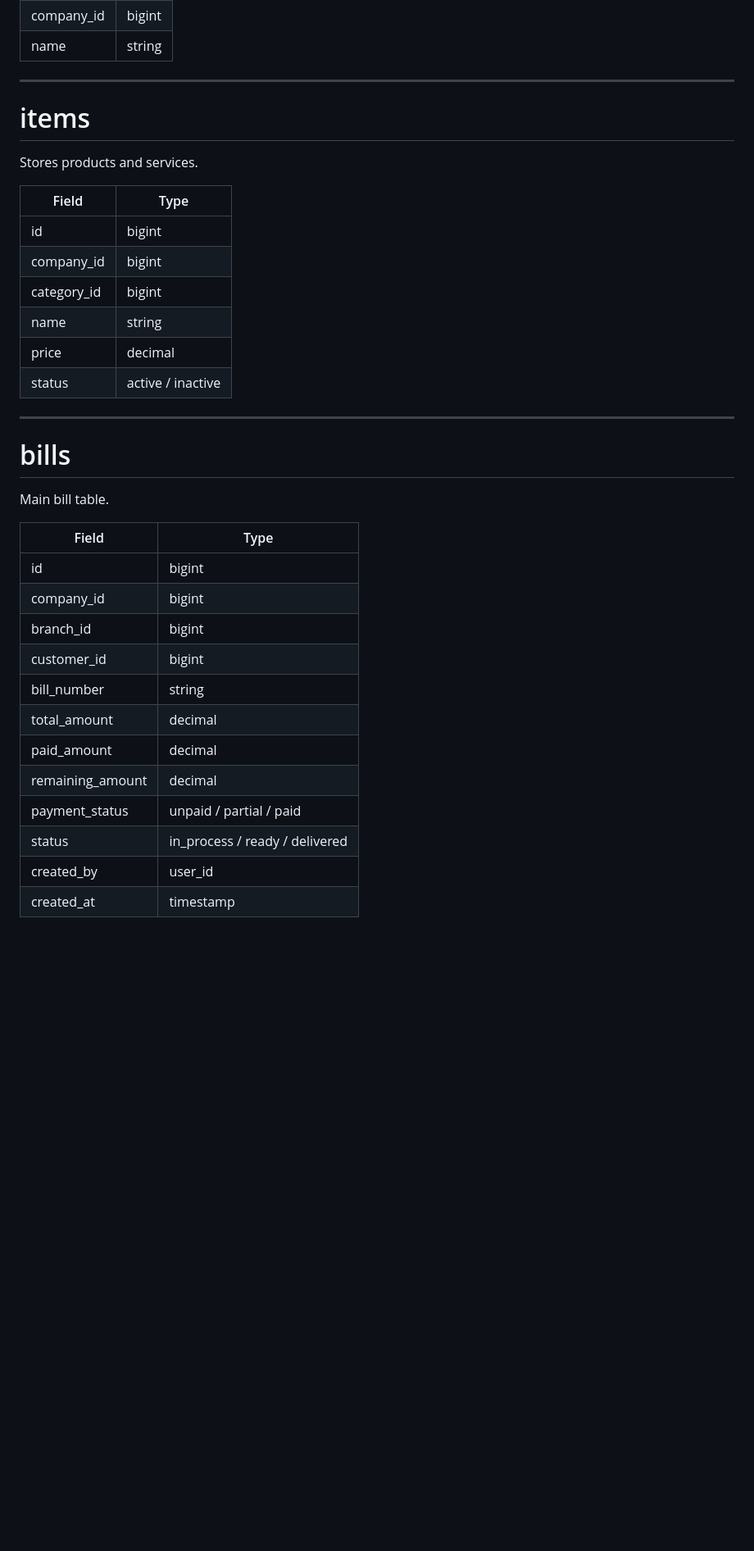
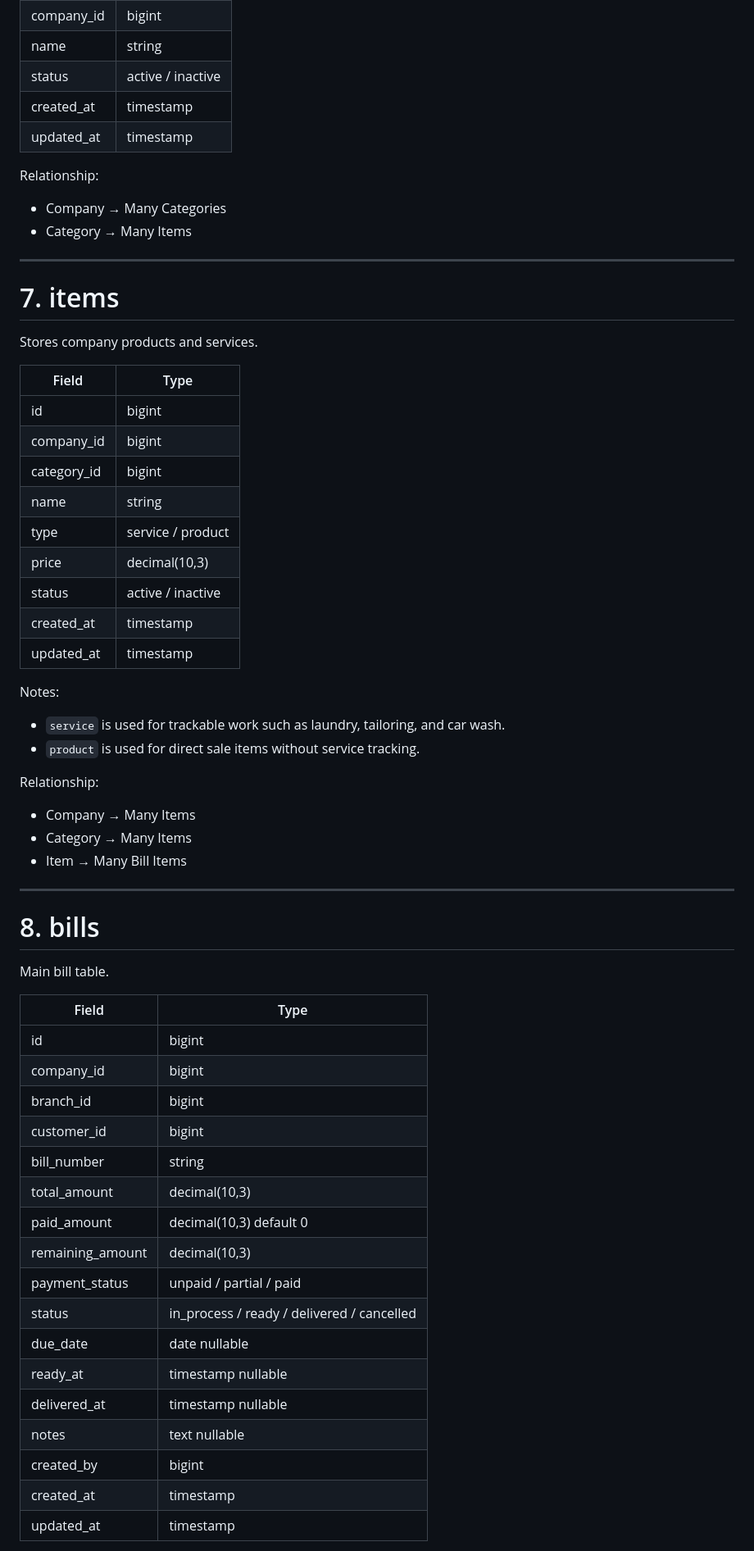
Before and after one commit to saleh9090/fastigo-app, a Markdown page: docs/database.md, the part around one of its changes. Shown at 82% size. GitHub-like rendering; blank space fills up the shorter version.

```diff
--- a/docs/database.md
+++ b/docs/database.md
@@ -111,38 +192,66 @@ Examples:
 | company_id | bigint |
-| name       | string |
+| name | string |
+| status | active / inactive |
+| created_at | timestamp |
+| updated_at | timestamp |
+
+Relationship:
+
+* Company → Many Categories
+* Category → Many Items
 
 ---
 
-# items
+# 7. items
 
-Stores products and services.
+Stores company products and services.
 
-| Field       | Type              |
-| ----------- | ----------------- |
-| id          | bigint            |
-| company_id  | bigint            |
-| category_id | bigint            |
-| name        | string            |
-| price       | decimal           |
-| status      | active / inactive |
+| Field | Type |
+| --- | --- |
+| id | bigint |
+| company_id | bigint |
+| category_id | bigint |
+| name | string |
+| type | service / product |
+| price | decimal(10,3) |
+| status | active / inactive |
+| created_at | timestamp |
+| updated_at | timestamp |
+
+Notes:
+
+* `service` is used for trackable work such as laundry, tailoring, and car wash.
+* `product` is used for direct sale items without service tracking.
+
+Relationship:
+
+* Company → Many Items
+* Category → Many Items
+* Item → Many Bill Items
 
 ---
 
-# bills
+# 8. bills
 
 Main bill table.
 
-| Field            | Type                           |
-| ---------------- | ------------------------------ |
-| id               | bigint                         |
-| company_id       | bigint                         |
-| branch_id        | bigint                         |
-| customer_id      | bigint                         |
-| bill_number      | string                         |
-| total_amount     | decimal                        |
-| paid_amount      | decimal                        |
-| remaining_amount | decimal                        |
-| payment_status   | unpaid / partial / paid        |
-| status           | in_process / ready / delivered |
-| created_by       | user_id                        |
-| created_at       | timestamp                      |
+| Field | Type |
+| --- | --- |
+| id | bigint |
+| company_id | bigint |
+| branch_id | bigint |
+| customer_id | bigint |
+| bill_number | string |
+| total_amount | decimal(10,3) |
+| paid_amount | decimal(10,3) default 0 |
+| remaining_amount | decimal(10,3) |
+| payment_status | unpaid / partial / paid |
+| status | in_process / ready / delivered / cancelled |
+| due_date | date nullable |
+| ready_at | timestamp nullable |
+| delivered_at | timestamp nullable |
+| notes | text nullable |
+| created_by | bigint |
+| created_at | timestamp |
+| updated_at | timestamp |
+
```
Also changed, not shown: other parts of docs/database.md (+378 -116 lines).
